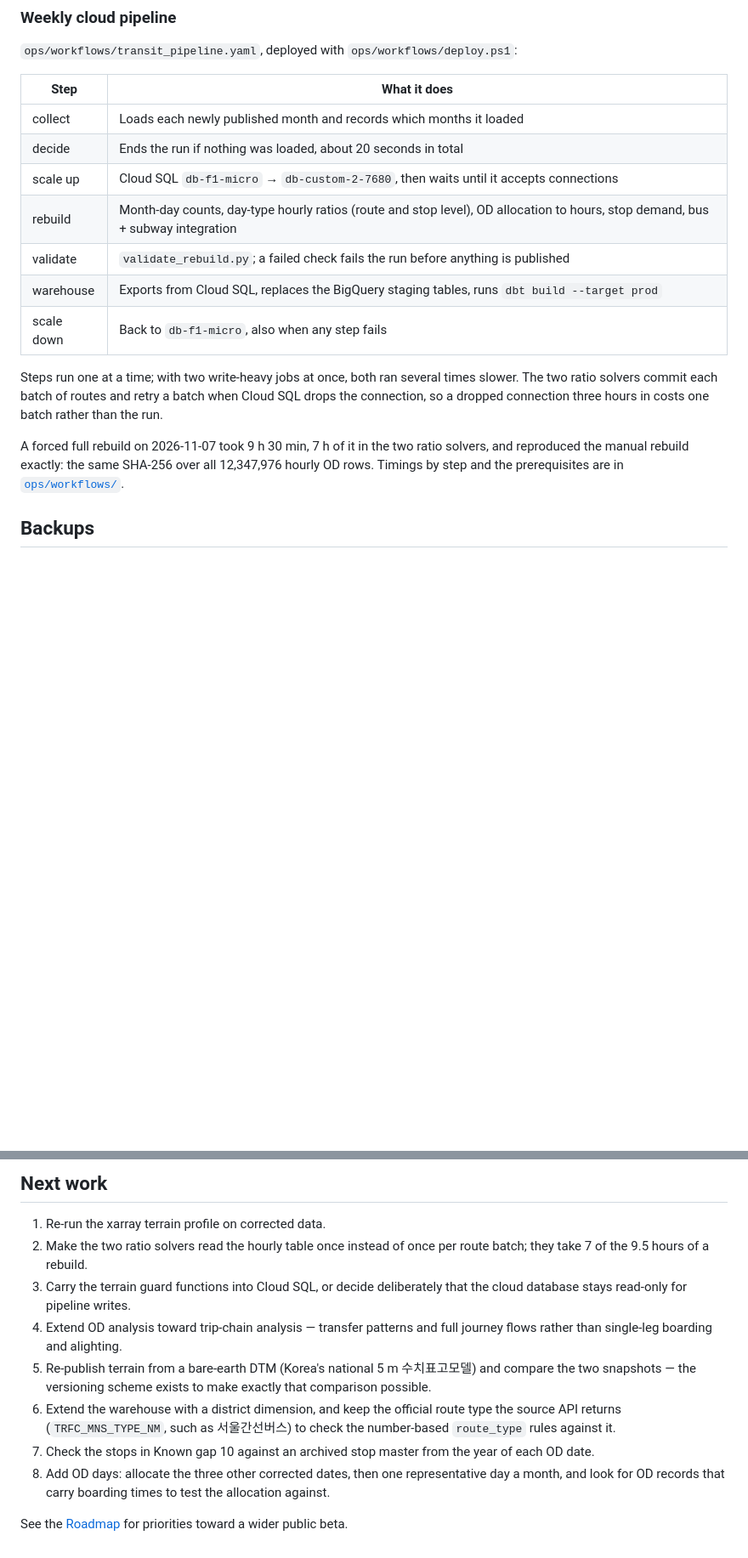
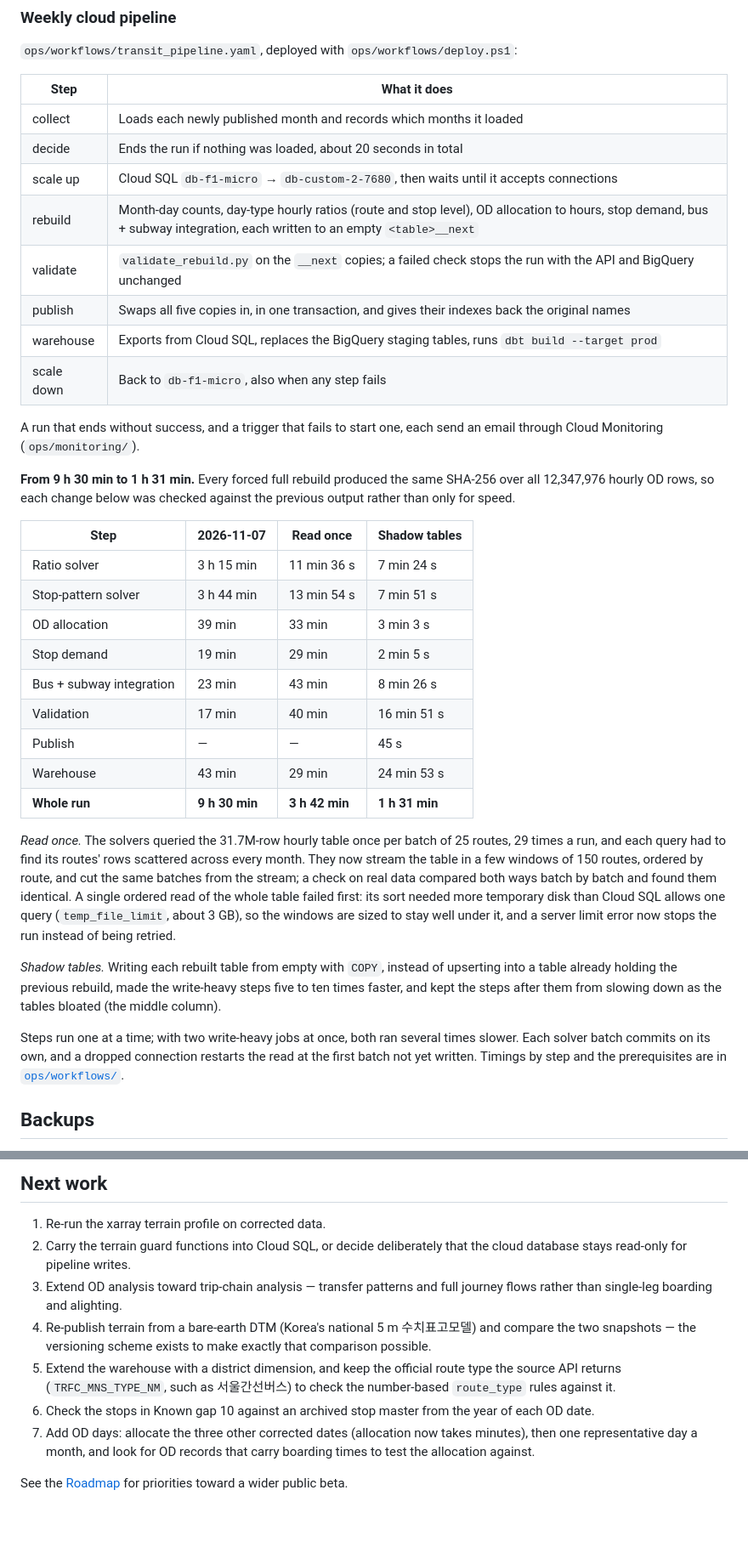
Before and after one commit to Ianx2933/SeoulTransitPlatform, a Markdown page: README.md, 2 parts joined by grey strips. Shown at 85% size. Rendered like a GitHub page; blank space fills up the shorter version.

Commit message:
README: shadow-table rebuild, 9.5 h to 1.5 h, validation table for 34 months

```diff
--- a/README.md
+++ b/README.md
@@ -519,18 +532,49 @@ mode and the missing-password case.
 | collect | Loads each newly published month and records which months it loaded |
 | decide | Ends the run if nothing was loaded, about 20 seconds in total |
 | scale up | Cloud SQL `db-f1-micro` → `db-custom-2-7680`, then waits until it accepts connections |
-| rebuild | Month-day counts, day-type hourly ratios (route and stop level), OD allocation to hours, stop demand, bus + subway integration |
-| validate | `validate_rebuild.py`; a failed check fails the run before anything is published |
+| rebuild | Month-day counts, day-type hourly ratios (route and stop level), OD allocation to hours, stop demand, bus + subway integration, each written to an empty `<table>__next` |
+| validate | `validate_rebuild.py` on the `__next` copies; a failed check stops the run with the API and BigQuery unchanged |
+| publish | Swaps all five copies in, in one transaction, and gives their indexes back the original names |
 | warehouse | Exports from Cloud SQL, replaces the BigQuery staging tables, runs `dbt build --target prod` |
 | scale down | Back to `db-f1-micro`, also when any step fails |
 
+A run that ends without success, and a trigger that fails to start one, each send an email
+through Cloud Monitoring (`ops/monitoring/`).
+
+**From 9 h 30 min to 1 h 31 min.** Every forced full rebuild produced the same SHA-256 over
+all 12,347,976 hourly OD rows, so each change below was checked against the previous output
+rather than only for speed.
+
+| Step | 2026-11-07 | Read once | Shadow tables |
+|---|---|---|---|
+| Ratio solver | 3 h 15 min | 11 min 36 s | 7 min 24 s |
+| Stop-pattern solver | 3 h 44 min | 13 min 54 s | 7 min 51 s |
+| OD allocation | 39 min | 33 min | 3 min 3 s |
+| Stop demand | 19 min | 29 min | 2 min 5 s |
+| Bus + subway integration | 23 min | 43 min | 8 min 26 s |
+| Validation | 17 min | 40 min | 16 min 51 s |
+| Publish | — | — | 45 s |
+| Warehouse | 43 min | 29 min | 24 min 53 s |
+| **Whole run** | **9 h 30 min** | **3 h 42 min** | **1 h 31 min** |
+
+*Read once.* The solvers queried the 31.7M-row hourly table once per batch of 25 routes, 29
+times a run, and each query had to find its routes' rows scattered across every month. They
+now stream the table in a few windows of 150 routes, ordered by route, and cut the same
+batches from the stream; a check on real data compared both ways batch by batch and found
+them identical. A single ordered read of the whole table failed first: its sort needed more
+temporary disk than Cloud SQL allows one query (`temp_file_limit`, about 3 GB), so the
+windows are sized to stay well under it, and a server limit error now stops the run instead
+of being retried.
+
+*Shadow tables.* Writing each rebuilt table from empty with `COPY`, instead of upserting
+into a table already holding the previous rebuild, made the write-heavy steps five to ten
+times faster, and kept the steps after them from slowing down as the tables bloated (the
+middle column).
+
 Steps run one at a time; with two write-heavy jobs at once, both ran several times slower.
-The two ratio solvers commit each batch of routes and retry a batch when Cloud SQL drops the
-connection, so a dropped connection three hours in costs one batch rather than the run.
-
-A forced full rebuild on 2026-11-07 took 9 h 30 min, 7 h of it in the two ratio solvers, and
-reproduced the manual rebuild exactly: the same SHA-256 over all 12,347,976 hourly OD rows.
-Timings by step and the prerequisites are in [`ops/workflows/`](ops/workflows/README.md).
+Each solver batch commits on its own, and a dropped connection restarts the read at the
+first batch not yet written. Timings by step and the prerequisites are in
+[`ops/workflows/`](ops/workflows/README.md).
 
 ## Backups
 
@@ -726,22 +771,20 @@ Tracked here so they are visible rather than discovered during deployment.
 ## Next work
 
 1. Re-run the xarray terrain profile on corrected data.
-2. Make the two ratio solvers read the hourly table once instead of once per
-   route batch; they take 7 of the 9.5 hours of a rebuild.
-3. Carry the terrain guard functions into Cloud SQL, or decide deliberately that
+2. Carry the terrain guard functions into Cloud SQL, or decide deliberately that
    the cloud database stays read-only for pipeline writes.
-4. Extend OD analysis toward trip-chain analysis — transfer patterns and full
+3. Extend OD analysis toward trip-chain analysis — transfer patterns and full
    journey flows rather than single-leg boarding and alighting.
-5. Re-publish terrain from a bare-earth DTM (Korea's national 5 m 수치표고모델)
+4. Re-publish terrain from a bare-earth DTM (Korea's national 5 m 수치표고모델)
    and compare the two snapshots — the versioning scheme exists to make exactly
    that comparison possible.
-6. Extend the warehouse with a district dimension, and keep the official route
+5. Extend the warehouse with a district dimension, and keep the official route
    type the source API returns (`TRFC_MNS_TYPE_NM`, such as 서울간선버스) to check
    the number-based `route_type` rules against it.
-7. Check the stops in Known gap 10 against an archived stop master from the
+6. Check the stops in Known gap 10 against an archived stop master from the
    year of each OD date.
-8. Add OD days: allocate the three other corrected dates, then one
-   representative day a month, and look for OD records that carry boarding
-   times to test the allocation against.
+7. Add OD days: allocate the three other corrected dates (allocation now takes
+   minutes), then one representative day a month, and look for OD records that
+   carry boarding times to test the allocation against.
 
 See the [Roadmap](docs/career/en/ROADMAP.md) for priorities toward a wider public beta.
```
Also changed, not shown: other parts of README.md (+34 -20 lines).
